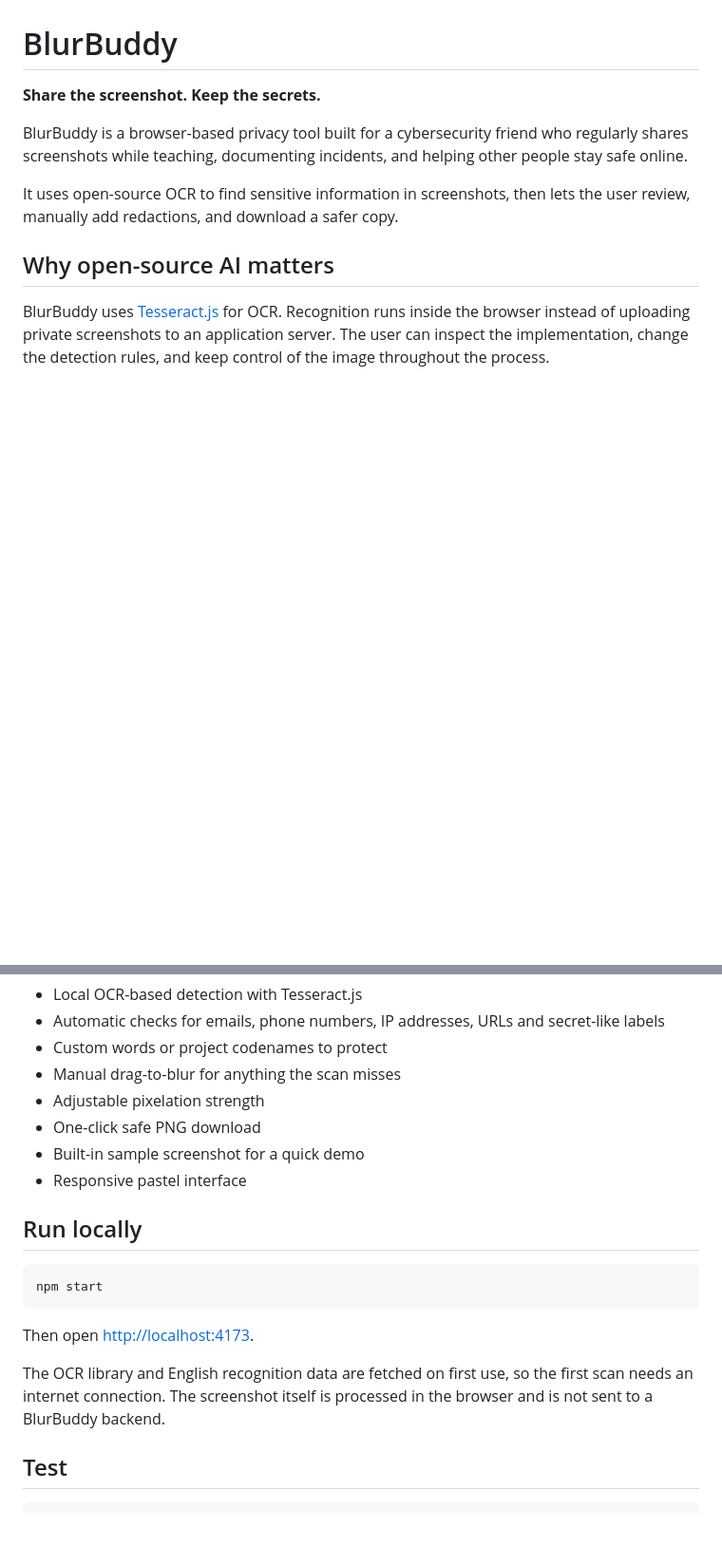
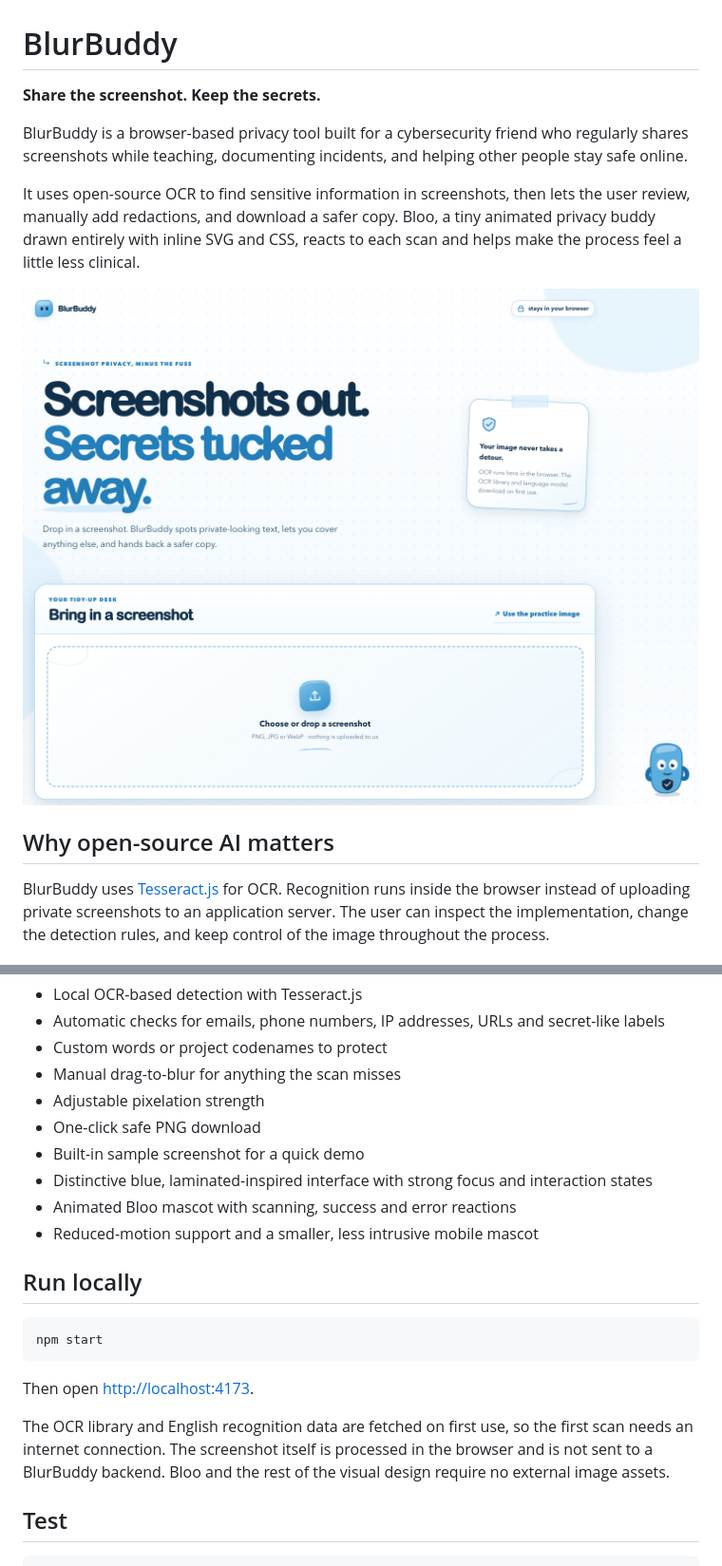
Before and after one commit to Valentinetemi/blur-buddy, a Markdown page: README.md, 2 parts joined by grey strips. Shown at 95% size. GitHub-like rendering; pictures changed too: preview.png (added); blank space fills up the shorter version.

Commit message:
feat: redesign BlurBuddy with Bloo mascot

```diff
--- a/README.md
+++ b/README.md
@@ -4,7 +4,9 @@
 
 BlurBuddy is a browser-based privacy tool built for a cybersecurity friend who regularly shares screenshots while teaching, documenting incidents, and helping other people stay safe online.
 
-It uses open-source OCR to find sensitive information in screenshots, then lets the user review, manually add redactions, and download a safer copy.
+It uses open-source OCR to find sensitive information in screenshots, then lets the user review, manually add redactions, and download a safer copy. Bloo, a tiny animated privacy buddy drawn entirely with inline SVG and CSS, reacts to each scan and helps make the process feel a little less clinical.
+
+![BlurBuddy's blue screenshot privacy workspace with Bloo in the corner](./preview.png)
 
 ## Why open-source AI matters
 
@@ -19,7 +21,9 @@ BlurBuddy uses [Tesseract.js](https://github.com/naptha/tesseract.js) for OCR. R
 - Adjustable pixelation strength
 - One-click safe PNG download
 - Built-in sample screenshot for a quick demo
-- Responsive pastel interface
+- Distinctive blue, laminated-inspired interface with strong focus and interaction states
+- Animated Bloo mascot with scanning, success and error reactions
+- Reduced-motion support and a smaller, less intrusive mobile mascot
 
 ## Run locally
 
@@ -29,7 +33,7 @@ npm start
 
 Then open [http://localhost:4173](http://localhost:4173).
 
-The OCR library and English recognition data are fetched on first use, so the first scan needs an internet connection. The screenshot itself is processed in the browser and is not sent to a BlurBuddy backend.
+The OCR library and English recognition data are fetched on first use, so the first scan needs an internet connection. The screenshot itself is processed in the browser and is not sent to a BlurBuddy backend. Bloo and the rest of the visual design require no external image assets.
 
 ## Test
 
```
Also changed, not shown: 5 other files.
